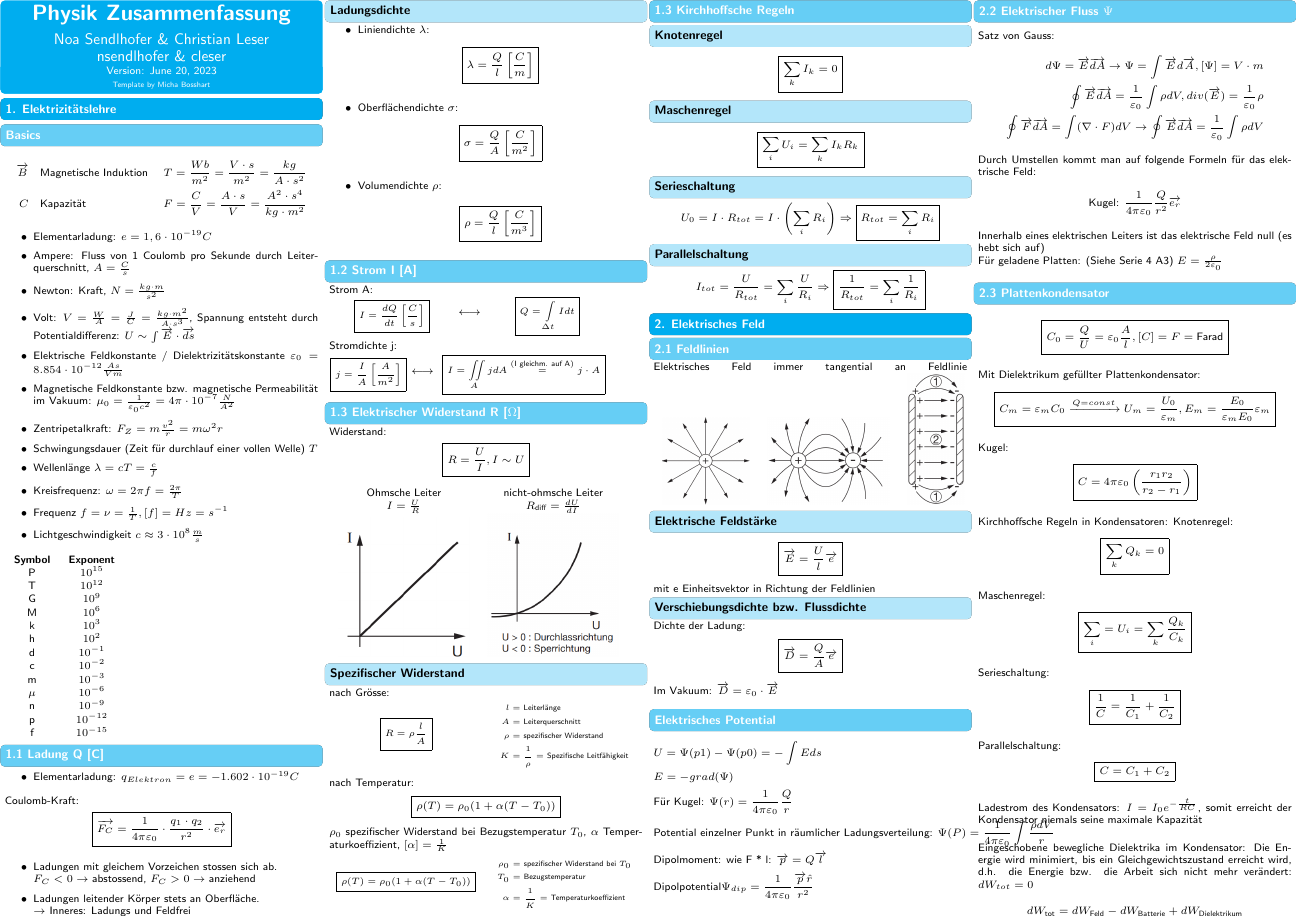
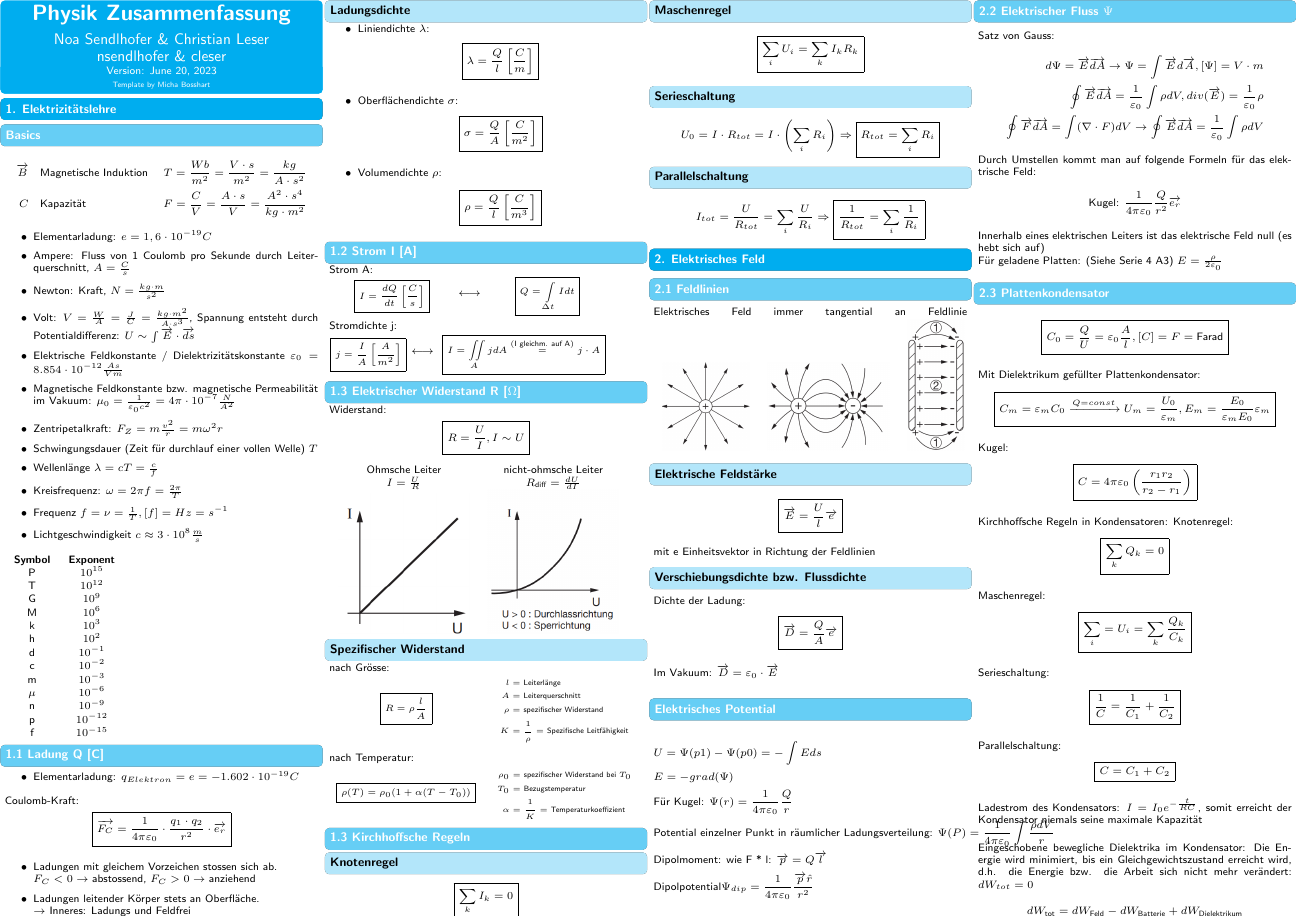
Before and after one commit to ETH-D-MAVT-Cheatsheets/Physik_Degiorgi_2023, a LaTeX document (cheatsheet/main.tex, which reads cheatsheet/src/1_strom_ladung/3_elektrischer_widerstand.tex): page 1 of 3. Compiled offline with pdfLaTeX.

Commit message:
Duplikat spez.Widerstand nach Temp. entfernt

```diff
--- a/cheatsheet/src/1_strom_ladung/3_elektrischer_widerstand.tex
+++ b/cheatsheet/src/1_strom_ladung/3_elektrischer_widerstand.tex
@@ -37,9 +37,6 @@ nach Grösse:
 
 nach Temperatur:
 
-\mathbox{\rho(T) = \rho_0 (1 + \alpha(T - T_0))}
-$\rho_0$ spezifischer Widerstand bei Bezugstemperatur $T_0$, $\alpha$ Temperaturkoeffizient, $[\alpha] = \frac{1}{K}$
-
 \vspace{-1mm}
 \begin{minipage}{0.49\linewidth}
     \begin{footnotesize}
```
